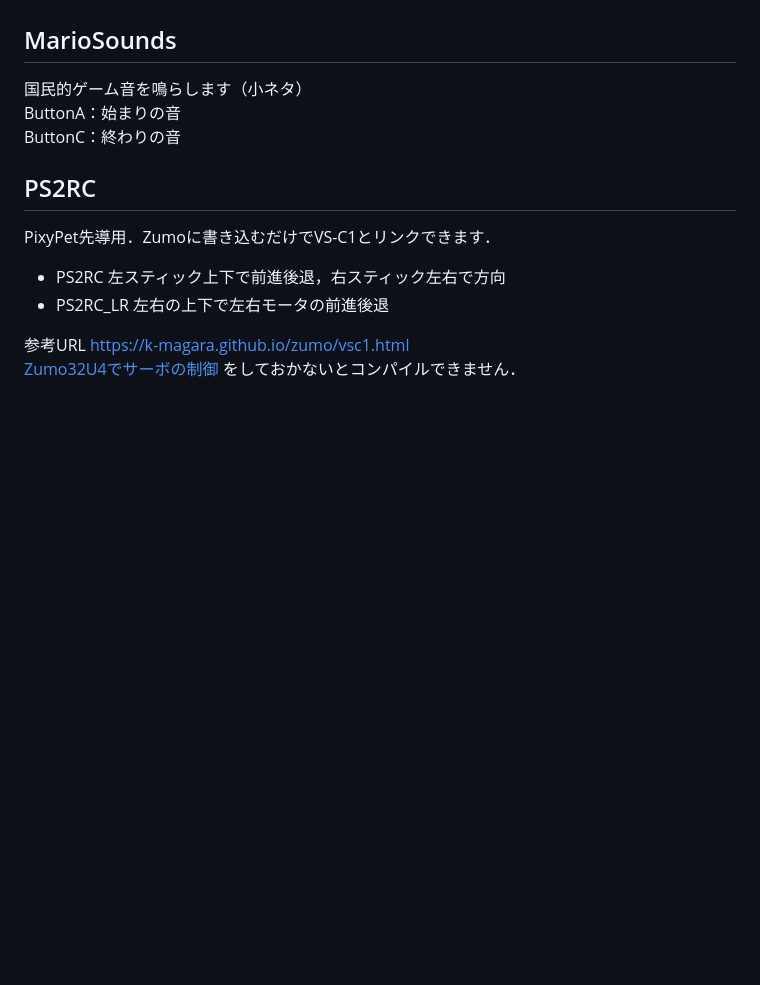
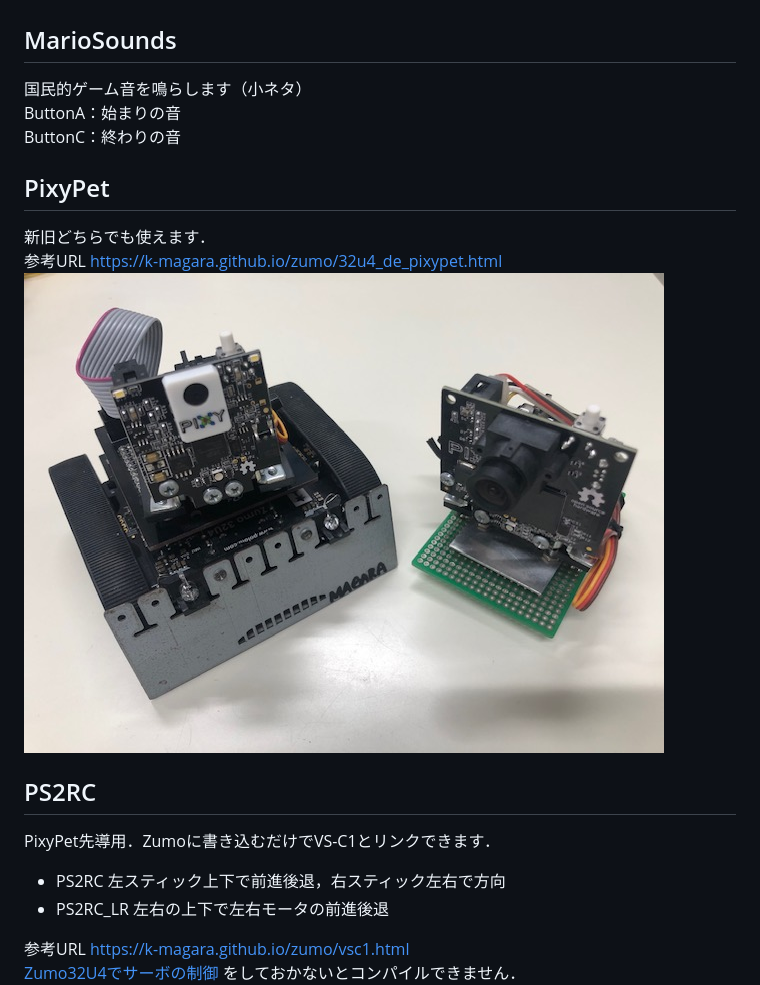
Before and after one commit to MNCT-S/1SZumo, a Markdown page: README.md, the part around the change. Rendered like a GitHub page; pictures changed too: img/PixyPet.jpg (added); blank space fills up the shorter version.

Commit message:
Add PixyPet

```diff
--- a/README.md
+++ b/README.md
@@ -42,6 +42,13 @@ ButtonA：始まりの音
 ButtonC：終わりの音
 
 
+## PixyPet
+
+新旧どちらでも使えます．
+参考URL https://k-magara.github.io/zumo/32u4_de_pixypet.html
+![イメージ図](/img/PixyPet.jpg)
+
+
 ## PS2RC
 
 PixyPet先導用．Zumoに書き込むだけでVS-C1とリンクできます．
```
Also changed, not shown: 1 other file.
